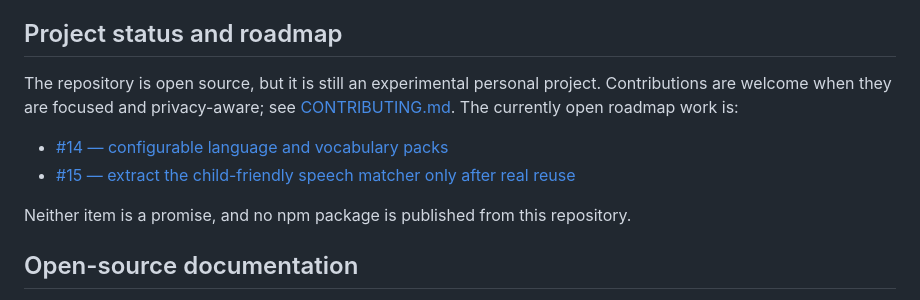
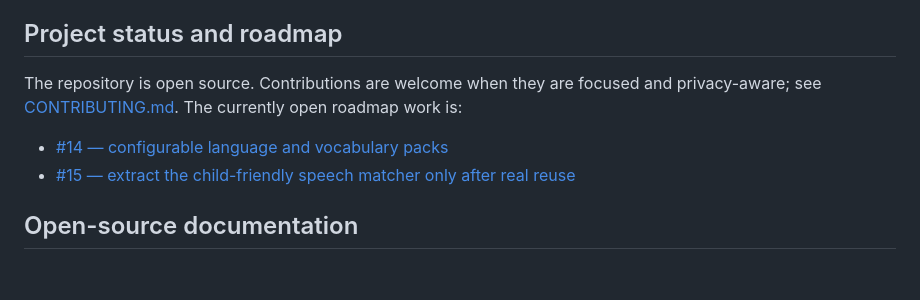
Before and after one commit to limchinhan123/raes-big-ride, a Markdown page: README.md, the part around the change. Drawn GitHub-style; blank space fills up the shorter version.

```diff
--- a/README.md
+++ b/README.md
@@ -159,14 +159,11 @@ or accessibility behavior.
 
 ## Project status and roadmap
 
-The repository is open source, but it is still an experimental personal
-project. Contributions are welcome when they are focused and privacy-aware;
+The repository is open source. Contributions are welcome when they are focused and privacy-aware;
 see [CONTRIBUTING.md](CONTRIBUTING.md). The currently open roadmap work is:
 
 - [#14 — configurable language and vocabulary packs](https://github.com/limchinhan123/raes-big-ride/issues/14)
 - [#15 — extract the child-friendly speech matcher only after real reuse](https://github.com/limchinhan123/raes-big-ride/issues/15)
-
-Neither item is a promise, and no npm package is published from this repository.
 
 ## Open-source documentation
 
```
